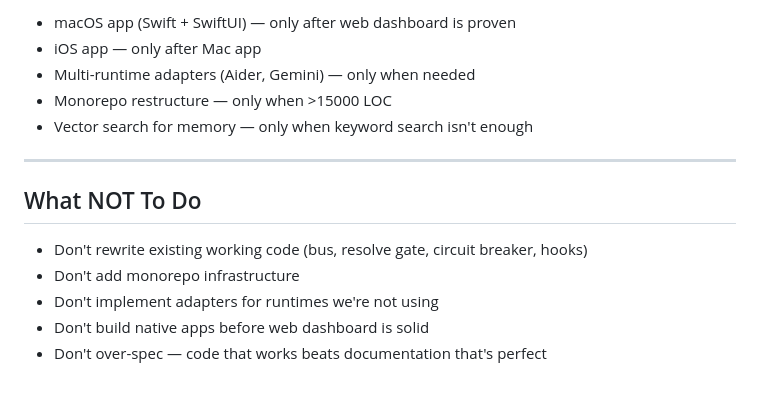
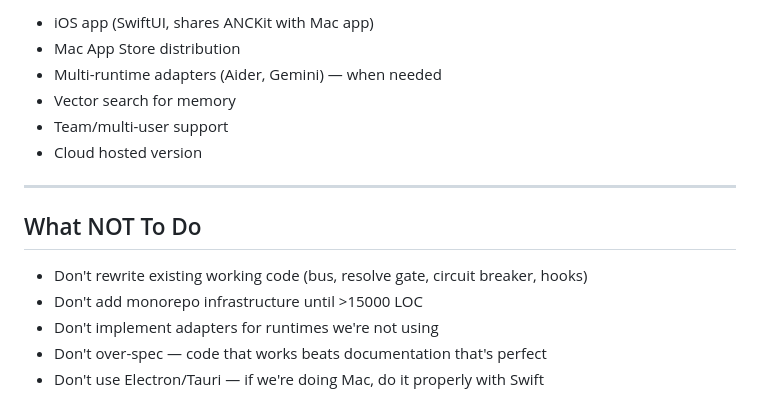
Before and after one commit to zzhiyuann/anc, a Markdown page: PLAN.md, the part around one of its changes. GitHub-like rendering.

```diff
--- a/PLAN.md
+++ b/PLAN.md
@@ -204,16 +220,17 @@ Communicates only via REST API + WebSocket.
 
-- macOS app (Swift + SwiftUI) — only after web dashboard is proven
-- iOS app — only after Mac app
-- Multi-runtime adapters (Aider, Gemini) — only when needed
-- Monorepo restructure — only when >15000 LOC
-- Vector search for memory — only when keyword search isn't enough
+- iOS app (SwiftUI, shares ANCKit with Mac app)
+- Mac App Store distribution
+- Multi-runtime adapters (Aider, Gemini) — when needed
+- Vector search for memory
+- Team/multi-user support
+- Cloud hosted version
 
 ---
 
 ## What NOT To Do
 
 - Don't rewrite existing working code (bus, resolve gate, circuit breaker, hooks)
-- Don't add monorepo infrastructure
+- Don't add monorepo infrastructure until >15000 LOC
 - Don't implement adapters for runtimes we're not using
-- Don't build native apps before web dashboard is solid
 - Don't over-spec — code that works beats documentation that's perfect
+- Don't use Electron/Tauri — if we're doing Mac, do it properly with Swift
```
Also changed, not shown: other parts of PLAN.md (+67 -51 lines), VISION.md (+39 -32 lines).
